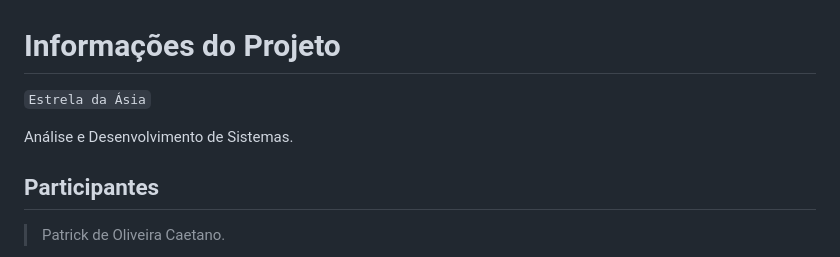
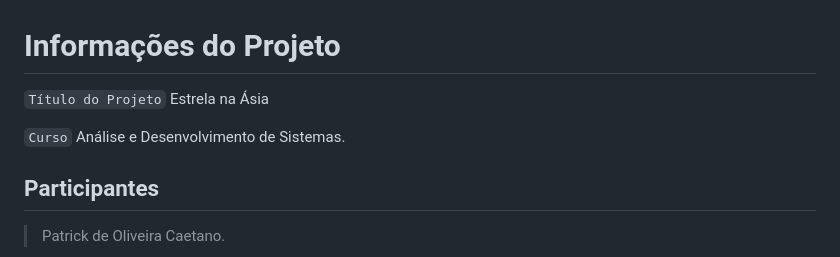
Before and after one commit to ICEI-PUCMinas-PSG-SI-TI/tiaw-2023-2-cyberrestaurante, a Markdown page: docs/relatorio/Relatorio Tecnico - TEMPLATE.md, the part around the change. Rendered like a GitHub page.

```diff
--- a/docs/relatorio/Relatorio Tecnico - TEMPLATE.md
+++ b/docs/relatorio/Relatorio Tecnico - TEMPLATE.md
@@ -1,8 +1,9 @@
 # Informações do Projeto
-`Estrela da Ásia`
+`Título do Projeto`
+Estrela na Ásia
 
 
-
+`Curso`
 Análise e Desenvolvimento de Sistemas.
 
 
```
